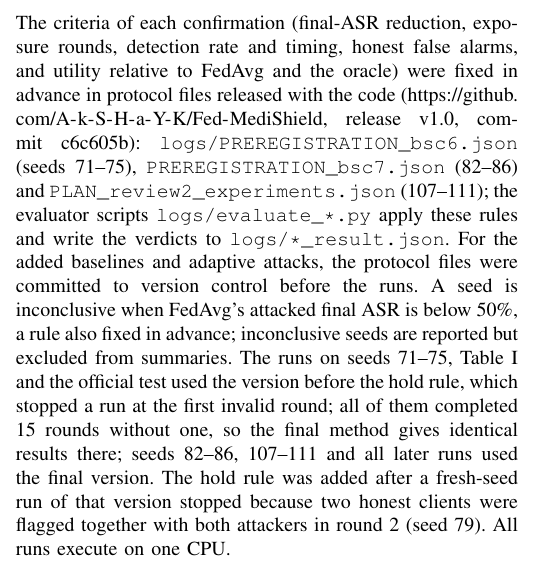
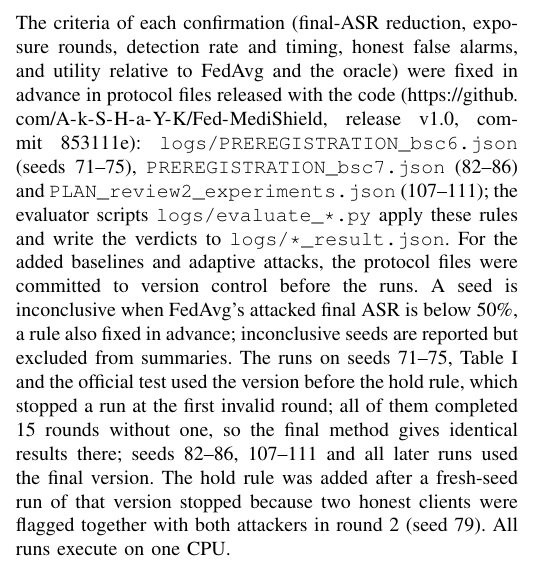
Before and after one commit to A-k-S-H-a-Y-K/Fed-MediShield, a LaTeX paper (paper/main.tex): part of one column of page 4 of 8, cut so that both start at the same text. Compiled offline with pdfLaTeX.

Commit message:
Paper and README: release v1.0 is commit 853111e

```diff
--- a/paper/main.tex
+++ b/paper/main.tex
@@ -159,7 +159,7 @@ This follows from the definition of the $k$-th largest value; it states the assu
 
 \textbf{Baselines and metrics.} FedAvg~\cite{mcmahan2017fedavg}; Krum and Multi-Krum~\cite{blanchard2017krum} ($f=2$; Multi-Krum averages the $n-f-2=4$ best-scored updates); median and trimmed mean ($f=2$)~\cite{yin2018median}; RFA~\cite{pillutla2022rfa}; Fed-ADH~\cite{pathak2026early}; and FLTrust~\cite{cao2021fltrust}, whose root data are the same 32 records per class that Fed-MediShield uses. FLTrust's server takes as many steps per round as the median client (59 on CICIoMT2024, 9 on ToN-IoT) with full-batch AdamW; we report it with plain cross-entropy and with the clients' logit-adjusted loss at the server. FLAME~\cite{nguyen2022flame} uses HDBSCAN (scikit-learn) on pairwise cosine distances with minimum cluster size $n/2+1$, clipping to the median update norm and Gaussian noise of $0.001$ times that norm (our choice of noise level). An evaluator-only oracle that drops the true attackers (perfect detection) is the reference for the utility cost of excluding these attackers. We report ASR, accuracy, macro-F1, per-class recall, and the detection rate and honest false-alarm rate (FPR) over client updates; for baselines without an explicit verdict we count non-selection (Krum family), exclusion (FLAME) or zero trust (FLTrust).
 
-\textbf{Protocol and seeds.} Design decisions used development seeds (43, 46) and calibration seeds (42, 44, 45) only. Evaluation used fresh seeds: 71--75, 82--86 and 107--111 for three confirmations, 63--67 for the comparison, 76--81, 87--89, 98, 99 and 101--106 for robustness, 112--114 for the probe-bank countermeasure, 90--92 for other partitions and 93--97 for ToN-IoT. The criteria of each confirmation (final-ASR reduction, exposure rounds, detection rate and timing, honest false alarms, and utility relative to FedAvg and the oracle) were fixed in advance in protocol files released with the code (\url{https://github.com/A-k-S-H-a-Y-K/Fed-MediShield}, release v1.0, commit c6c605b): \texttt{logs/PREREGISTRATION\_bsc6.json} (seeds 71--75), \texttt{PREREGISTRATION\_bsc7.json} (82--86) and \texttt{PLAN\_review2\_experiments.json} (107--111); the evaluator scripts \texttt{logs/evaluate\_*.py} apply these rules and write the verdicts to \texttt{logs/*\_result.json}. For the added baselines and adaptive attacks, the protocol files were committed to version control before the runs. A seed is inconclusive when FedAvg's attacked final ASR is below 50\%, a rule also fixed in advance; inconclusive seeds are reported but excluded from summaries. The runs on seeds 71--75, Table~\ref{tab:compare} and the official test used the version before the hold rule, which stopped a run at the first invalid round; all of them completed 15 rounds without one, so the final method gives identical results there; seeds 82--86, 107--111 and all later runs used the final version. The hold rule was added after a fresh-seed run of that version stopped because two honest clients were flagged together with both attackers in round 2 (seed 79). All runs execute on one CPU.
+\textbf{Protocol and seeds.} Design decisions used development seeds (43, 46) and calibration seeds (42, 44, 45) only. Evaluation used fresh seeds: 71--75, 82--86 and 107--111 for three confirmations, 63--67 for the comparison, 76--81, 87--89, 98, 99 and 101--106 for robustness, 112--114 for the probe-bank countermeasure, 90--92 for other partitions and 93--97 for ToN-IoT. The criteria of each confirmation (final-ASR reduction, exposure rounds, detection rate and timing, honest false alarms, and utility relative to FedAvg and the oracle) were fixed in advance in protocol files released with the code (\url{https://github.com/A-k-S-H-a-Y-K/Fed-MediShield}, release v1.0, commit 853111e): \texttt{logs/PREREGISTRATION\_bsc6.json} (seeds 71--75), \texttt{PREREGISTRATION\_bsc7.json} (82--86) and \texttt{PLAN\_review2\_experiments.json} (107--111); the evaluator scripts \texttt{logs/evaluate\_*.py} apply these rules and write the verdicts to \texttt{logs/*\_result.json}. For the added baselines and adaptive attacks, the protocol files were committed to version control before the runs. A seed is inconclusive when FedAvg's attacked final ASR is below 50\%, a rule also fixed in advance; inconclusive seeds are reported but excluded from summaries. The runs on seeds 71--75, Table~\ref{tab:compare} and the official test used the version before the hold rule, which stopped a run at the first invalid round; all of them completed 15 rounds without one, so the final method gives identical results there; seeds 82--86, 107--111 and all later runs used the final version. The hold rule was added after a fresh-seed run of that version stopped because two honest clients were flagged together with both attackers in round 2 (seed 79). All runs execute on one CPU.
 
 \section{Results}
 
```
Also changed, not shown: README.md.
